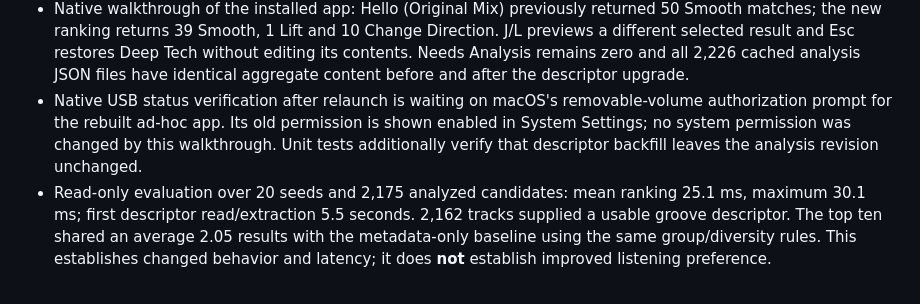
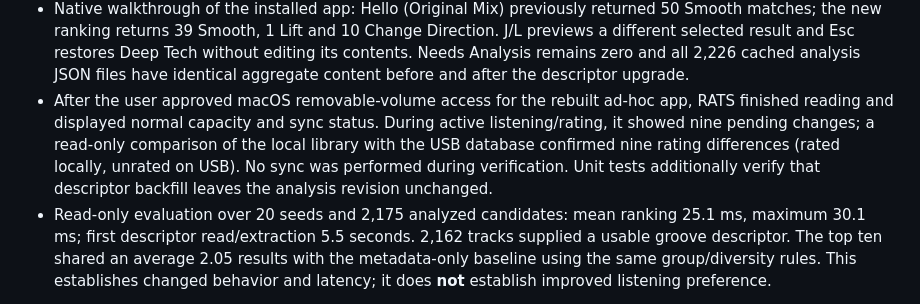
Before and after one commit to harlow/deckhand, a Markdown page: docs/plans/audio-matches.md, the part around the change. GitHub-like rendering.

Commit message:
Record native USB verification for audio Matches

```diff
--- a/docs/plans/audio-matches.md
+++ b/docs/plans/audio-matches.md
@@ -60,10 +60,12 @@ and off the UI thread for background upgrades.
   J/L previews a different selected result and Esc restores Deep Tech without editing
   its contents. Needs Analysis remains zero and all 2,226 cached analysis JSON files
   have identical aggregate content before and after the descriptor upgrade.
-- Native USB status verification after relaunch is waiting on macOS's removable-volume
-  authorization prompt for the rebuilt ad-hoc app. Its old permission is shown enabled
-  in System Settings; no system permission was changed by this walkthrough. Unit tests
-  additionally verify that descriptor backfill leaves the analysis revision unchanged.
+- After the user approved macOS removable-volume access for the rebuilt ad-hoc app,
+  RATS finished reading and displayed normal capacity and sync status. During active
+  listening/rating, it showed nine pending changes; a read-only comparison of the local
+  library with the USB database confirmed nine rating differences (rated locally,
+  unrated on USB). No sync was performed during verification. Unit tests additionally
+  verify that descriptor backfill leaves the analysis revision unchanged.
 - Read-only evaluation over 20 seeds and 2,175 analyzed candidates: mean ranking 25.1 ms,
   maximum 30.1 ms; first descriptor read/extraction 5.5 seconds. 2,162 tracks supplied a
   usable groove descriptor. The top ten shared an average 2.05 results with the metadata-only
```
